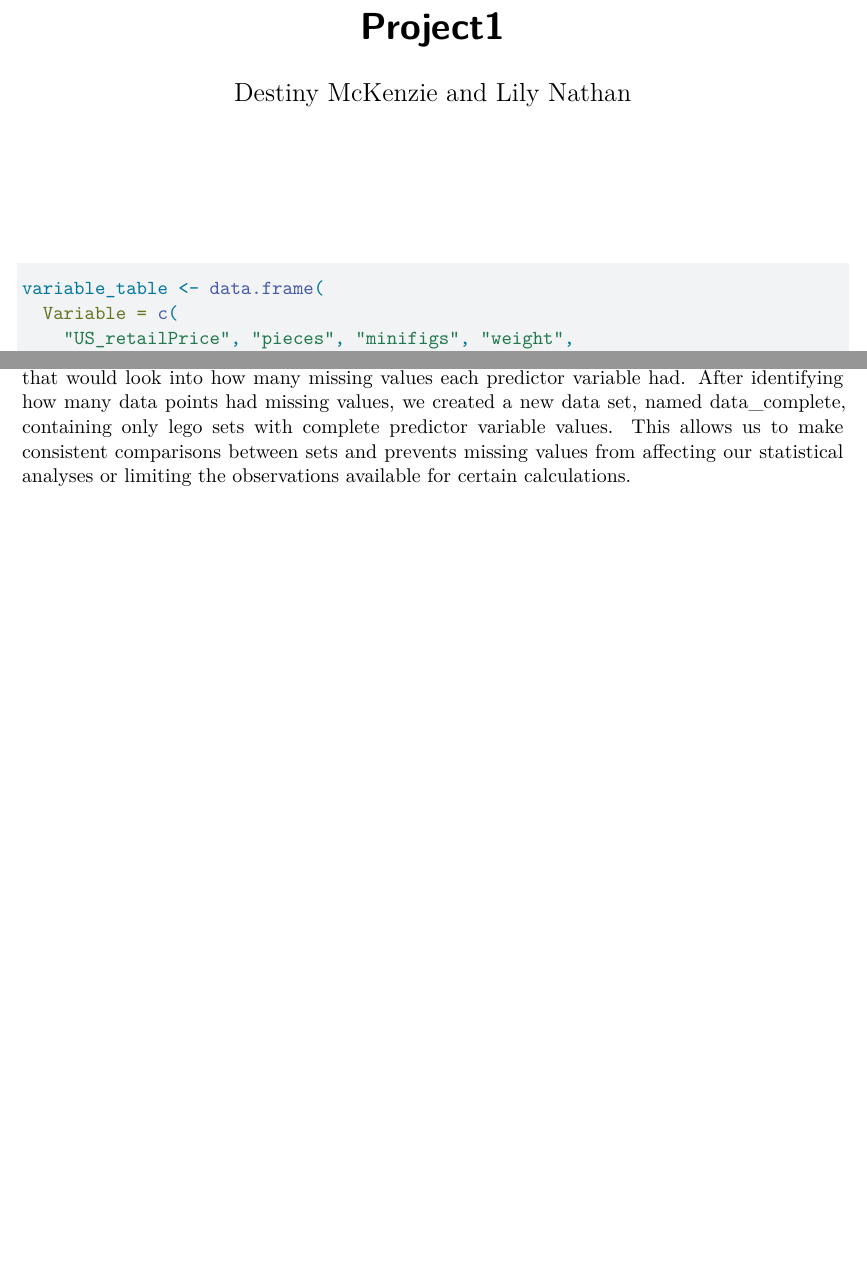
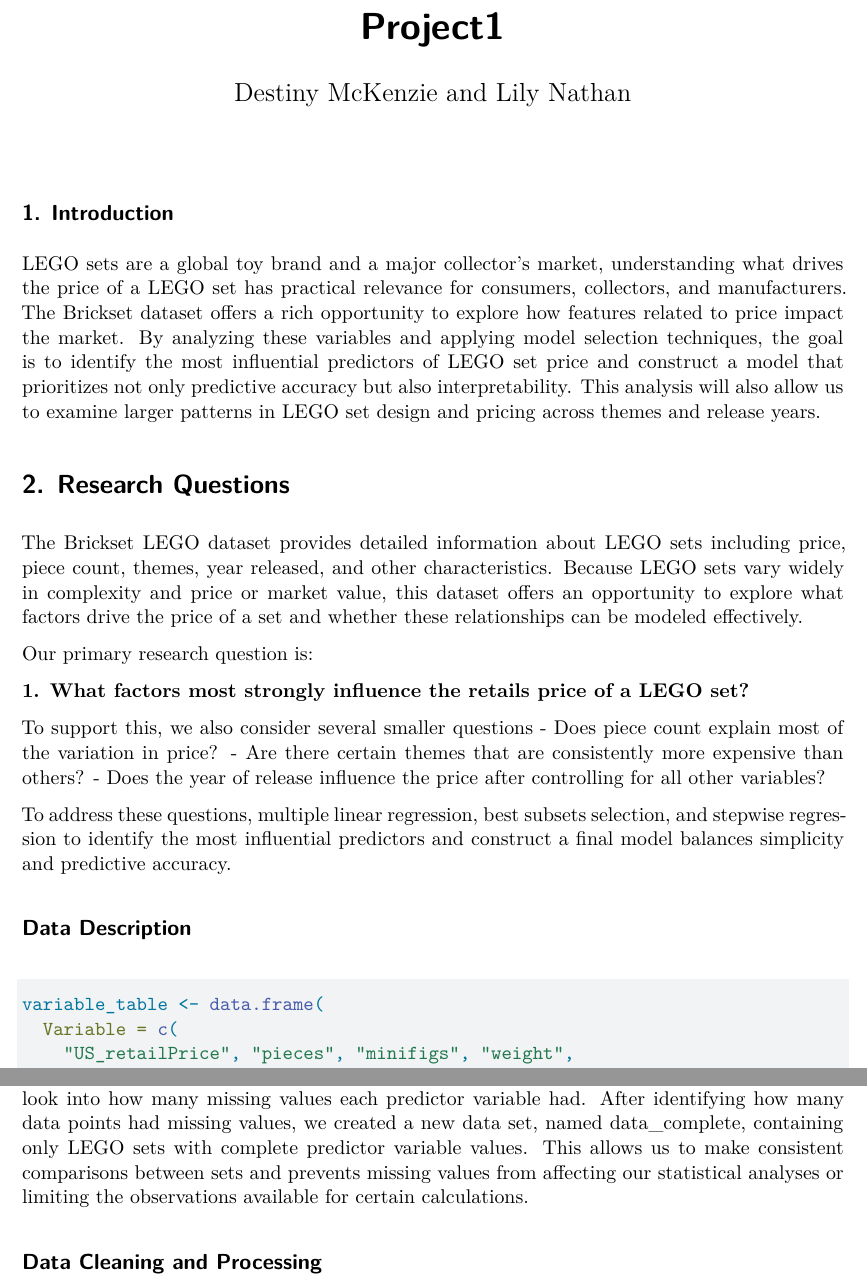
Before and after one commit to desmckenzie/Project1_DataModeling, a Quarto document (Project1_DataModeling.qmd): two parts of pages 1 and 3 of 3 before the commit and two parts of pages 1 and 4 of 4 after it, joined at a grey line, cut so that both start at the same text, the shorter picture padded with empty space. Rendered offline with R 4.5, knitr and Pandoc in place of Quarto, then LaTeX, with nearby package versions; some code elsewhere in the file could not run offline.

Commit message:
merged changes

````diff
--- a/Project1_DataModeling.qmd
+++ b/Project1_DataModeling.qmd
@@ -5,7 +5,23 @@
 editor: visual
 ---
 
-##
+## 1. Introduction
+
+LEGO sets are a global toy brand and a major collector's market, understanding what drives the price of a LEGO set has practical relevance for consumers, collectors, and manufacturers. The Brickset dataset offers a rich opportunity to explore how features related to price impact the market. By analyzing these variables and applying model selection techniques, the goal is to identify the most influential predictors of LEGO set price and construct a model that prioritizes not only predictive accuracy but also interpretability. This analysis will also allow us to examine larger patterns in LEGO set design and pricing across themes and release years.
+
+# 2. Research Questions
+The Brickset LEGO dataset provides detailed information about LEGO sets including price, piece count, themes, year released, and other characteristics. Because LEGO sets vary widely in complexity and price or market value, this dataset offers an opportunity to explore what factors drive the price of a set and whether these relationships can be modeled effectively.
+
+Our primary research question is:
+
+**1. What factors most strongly influence the retails price of a LEGO set?**
+
+To support this, we also consider several smaller questions - Does piece count explain most of the variation in price? - Are there certain themes that are consistently more expensive than others? - Does the year of release influence the price after controlling for all other variables?
+
+To address these questions, multiple linear regression, best subsets selection, and stepwise regression to identify the most influential predictors and construct a final model balances simplicity and predictive accuracy.
+
+
+## Data Description
 ```{r}
 variable_table <- data.frame(
   Variable = c(
@@ -91,4 +109,7 @@
 nrow(data_complete)
 colSums(is.na(data_complete[variables]))
 ```
-Once identifying the predictor variables for our research question, we created a table that would look into how many missing values each predictor variable had. After identifying how many data points had missing values, we created a new data set, named data_complete, containing only lego sets with complete predictor variable values. This allows us to make consistent comparisons between sets and prevents missing values from affecting our statistical analyses or limiting the observations available for certain calculations.
+
+Once identifying the predictor variables for our research question, we created a table that would look into how many missing values each predictor variable had. After identifying how many data points had missing values, we created a new data set, named data_complete, containing only LEGO sets with complete predictor variable values. This allows us to make consistent comparisons between sets and prevents missing values from affecting our statistical analyses or limiting the observations available for certain calculations.
+
+## Data Cleaning and Processing
````
Also changed, not shown: Project1_DataModeling.qmd (2 more changed lines).
